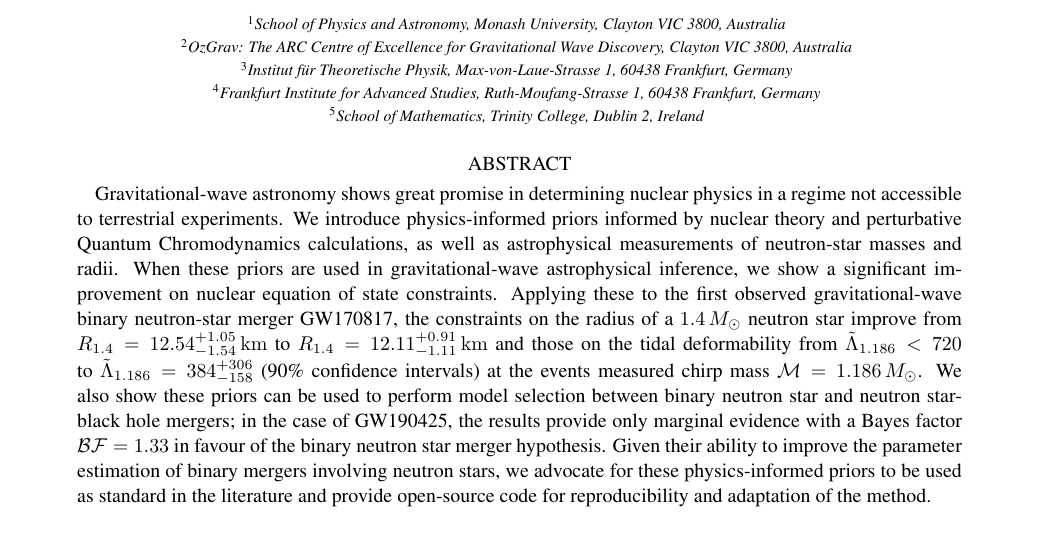
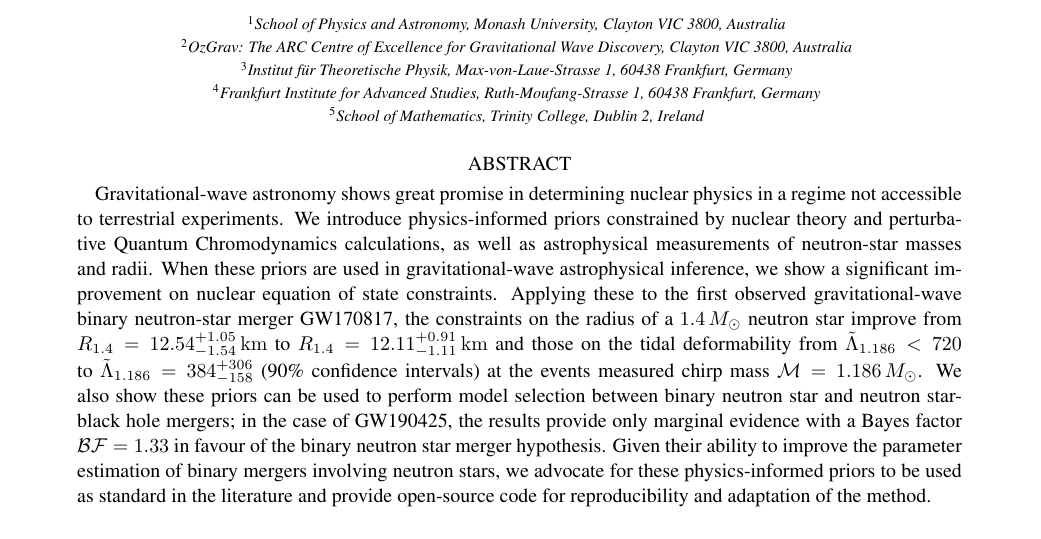
Before and after one commit to EckerChristian/MCLambdaBHNS, a LaTeX paper (paper.tex): part of page 1 of 8, cut so that both start at the same text. Compiled offline with pdfLaTeX.

Commit message:
small changes

```diff
--- a/paper.tex
+++ b/paper.tex
@@ -60,7 +60,7 @@
 \begin{abstract}
  Gravitational-wave astronomy shows great promise in determining nuclear
  physics in a regime not accessible to terrestrial experiments. We
- introduce physics-informed priors informed by nuclear theory and
+ introduce physics-informed priors constrained by nuclear theory and
  perturbative Quantum Chromodynamics calculations, as well as
  astrophysical measurements of neutron-star masses and radii. When these
  priors are used in gravitational-wave astrophysical inference, we show a
```
